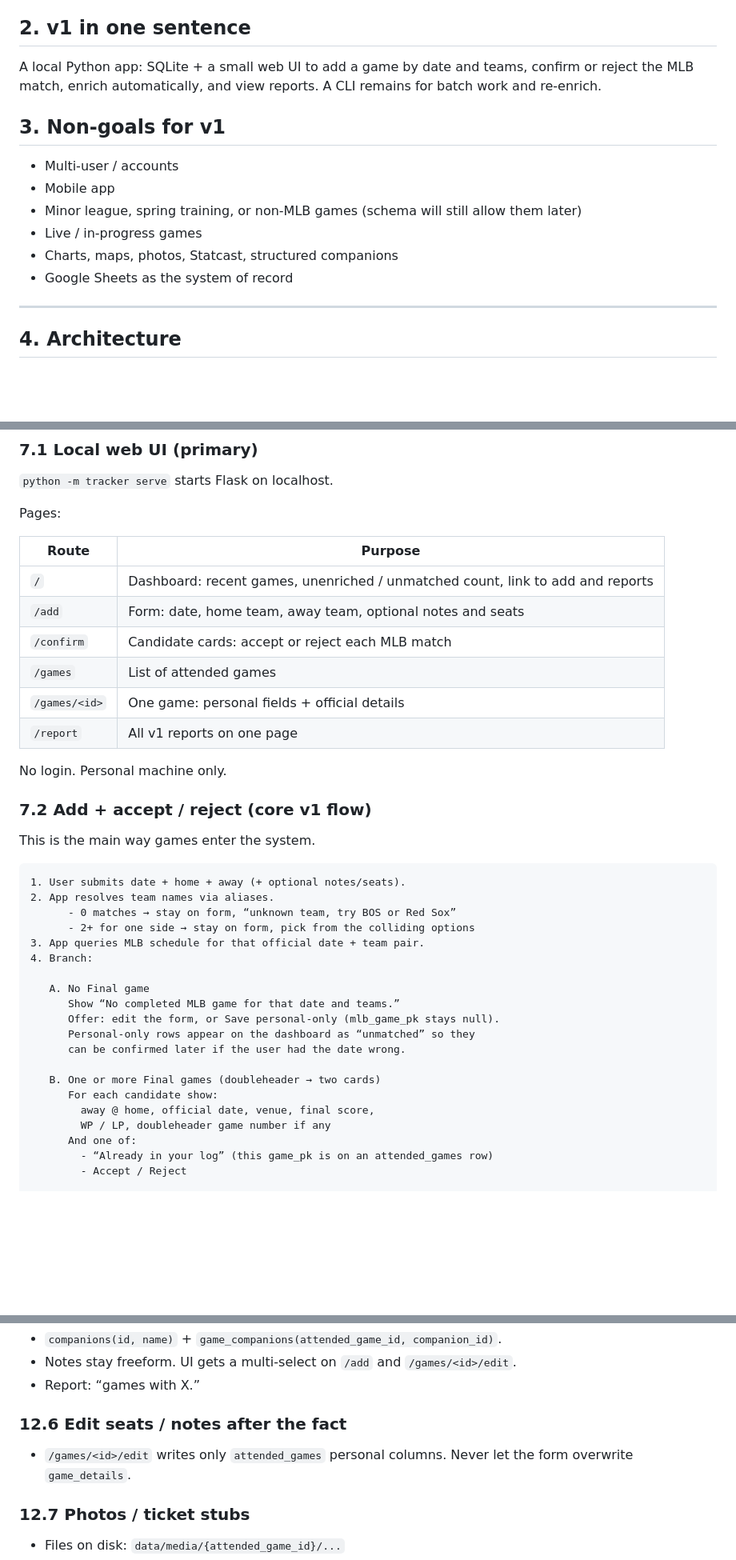
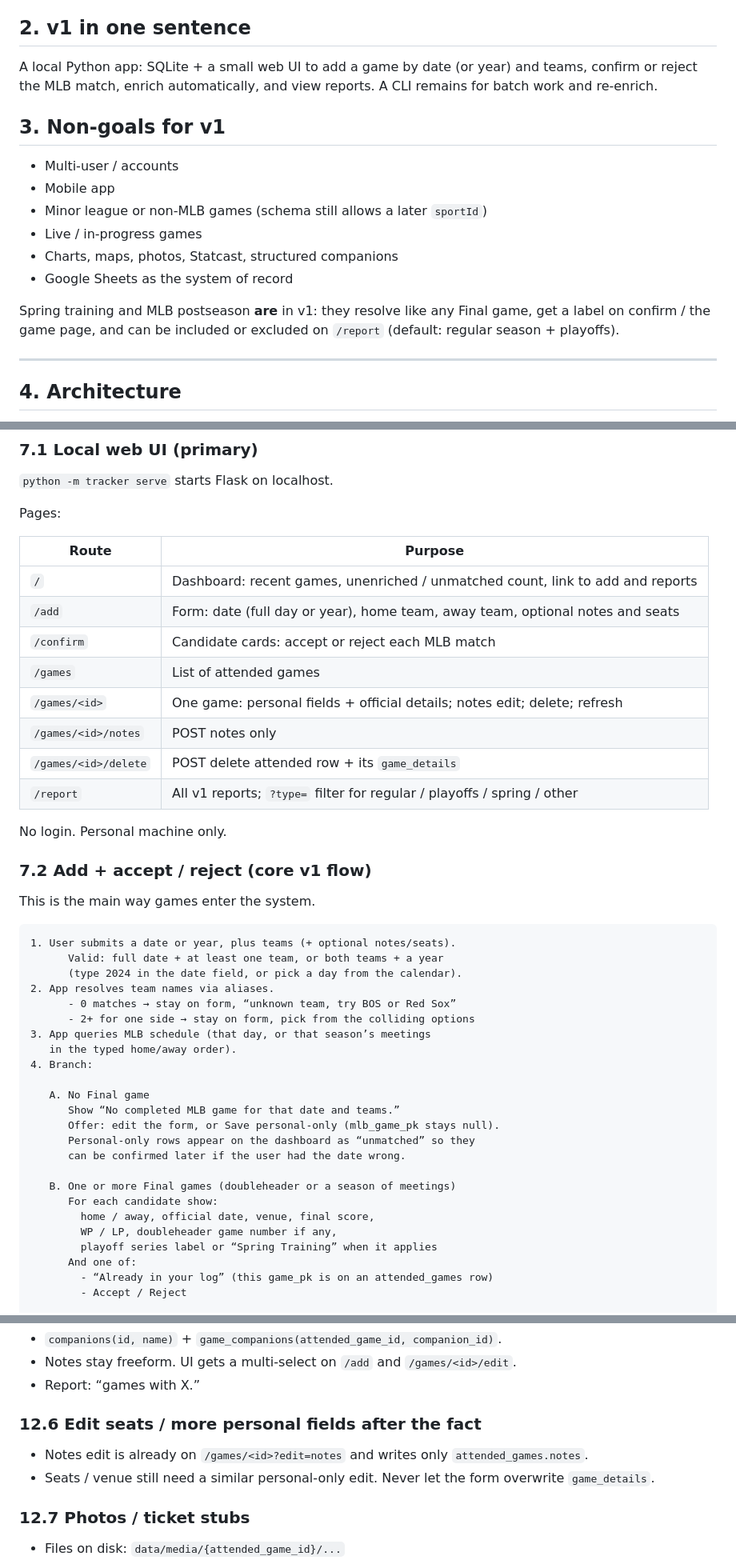
Before and after one commit to joe-vatalaro/games-attended, a Markdown page: PLAN.md, 3 parts joined by grey strips. Shown at 80% size. GitHub-like rendering; blank space fills up the shorter version.

````diff
--- a/PLAN.md
+++ b/PLAN.md
@@ -12,16 +12,18 @@ This is not a product. No auth, no mobile app, no live tracking.
 
 ## 2. v1 in one sentence
 
-A local Python app: SQLite + a small web UI to add a game by date and teams, confirm or reject the MLB match, enrich automatically, and view reports. A CLI remains for batch work and re-enrich.
+A local Python app: SQLite + a small web UI to add a game by date (or year) and teams, confirm or reject the MLB match, enrich automatically, and view reports. A CLI remains for batch work and re-enrich.
 
 ## 3. Non-goals for v1
 
 - Multi-user / accounts
 - Mobile app
-- Minor league, spring training, or non-MLB games (schema will still allow them later)
+- Minor league or non-MLB games (schema still allows a later `sportId`)
 - Live / in-progress games
 - Charts, maps, photos, Statcast, structured companions
 - Google Sheets as the system of record
+
+Spring training and MLB postseason **are** in v1: they resolve like any Final game, get a label on confirm / the game page, and can be included or excluded on `/report` (default: regular season + playoffs).
 
 ---
 
@@ -182,11 +197,13 @@ Pages:
 | Route | Purpose |
 |---|---|
 | `/` | Dashboard: recent games, unenriched / unmatched count, link to add and reports |
-| `/add` | Form: date, home team, away team, optional notes and seats |
+| `/add` | Form: date (full day or year), home team, away team, optional notes and seats |
 | `/confirm` | Candidate cards: accept or reject each MLB match |
 | `/games` | List of attended games |
-| `/games/<id>` | One game: personal fields + official details |
-| `/report` | All v1 reports on one page |
+| `/games/<id>` | One game: personal fields + official details; notes edit; delete; refresh |
+| `/games/<id>/notes` | POST notes only |
+| `/games/<id>/delete` | POST delete attended row + its `game_details` |
+| `/report` | All v1 reports; `?type=` filter for regular / playoffs / spring / other |
 
 No login. Personal machine only.
 
@@ -195,11 +212,14 @@ No login. Personal machine only.
 This is the main way games enter the system.
 
 ```text
-1. User submits date + home + away (+ optional notes/seats).
+1. User submits a date or year, plus teams (+ optional notes/seats).
+      Valid: full date + at least one team, or both teams + a year
+      (type 2024 in the date field, or pick a day from the calendar).
 2. App resolves team names via aliases.
       - 0 matches → stay on form, “unknown team, try BOS or Red Sox”
       - 2+ for one side → stay on form, pick from the colliding options
-3. App queries MLB schedule for that official date + team pair.
+3. App queries MLB schedule (that day, or that season’s meetings
+   in the typed home/away order).
 4. Branch:
 
    A. No Final game
@@ -208,10 +228,11 @@ This is the main way games enter the system.
       Personal-only rows appear on the dashboard as “unmatched” so they
       can be confirmed later if the user had the date wrong.
 
-   B. One or more Final games (doubleheader → two cards)
+   B. One or more Final games (doubleheader or a season of meetings)
       For each candidate show:
-        away @ home, official date, venue, final score,
-        WP / LP, doubleheader game number if any
+        home / away, official date, venue, final score,
+        WP / LP, doubleheader game number if any,
+        playoff series label or “Spring Training” when it applies
       And one of:
         - “Already in your log” (this game_pk is on an attended_games row)
         - Accept / Reject
@@ -375,9 +399,10 @@ Nothing below is built in v1. Each item names the hook that already exists so we
 - Notes stay freeform. UI gets a multi-select on `/add` and `/games/<id>/edit`.
 - Report: “games with X.”
 
-### 12.6 Edit seats / notes after the fact
+### 12.6 Edit seats / more personal fields after the fact
 
-- `/games/<id>/edit` writes only `attended_games` personal columns. Never let the form overwrite `game_details`.
+- Notes edit is already on `/games/<id>?edit=notes` and writes only `attended_games.notes`.
+- Seats / venue still need a similar personal-only edit. Never let the form overwrite `game_details`.
 
 ### 12.7 Photos / ticket stubs
 
````
Also changed, not shown: other parts of PLAN.md (+45 -27 lines).
